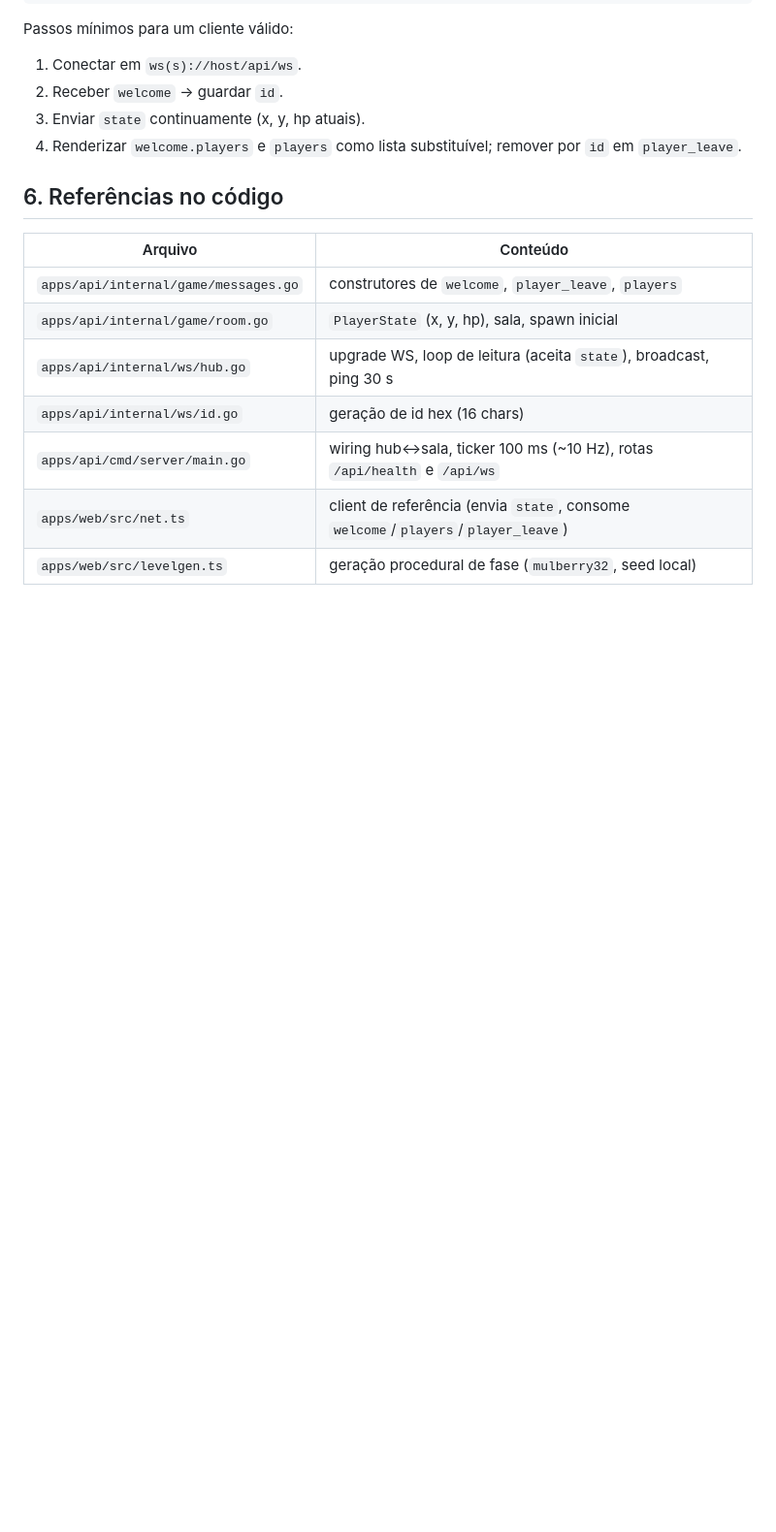
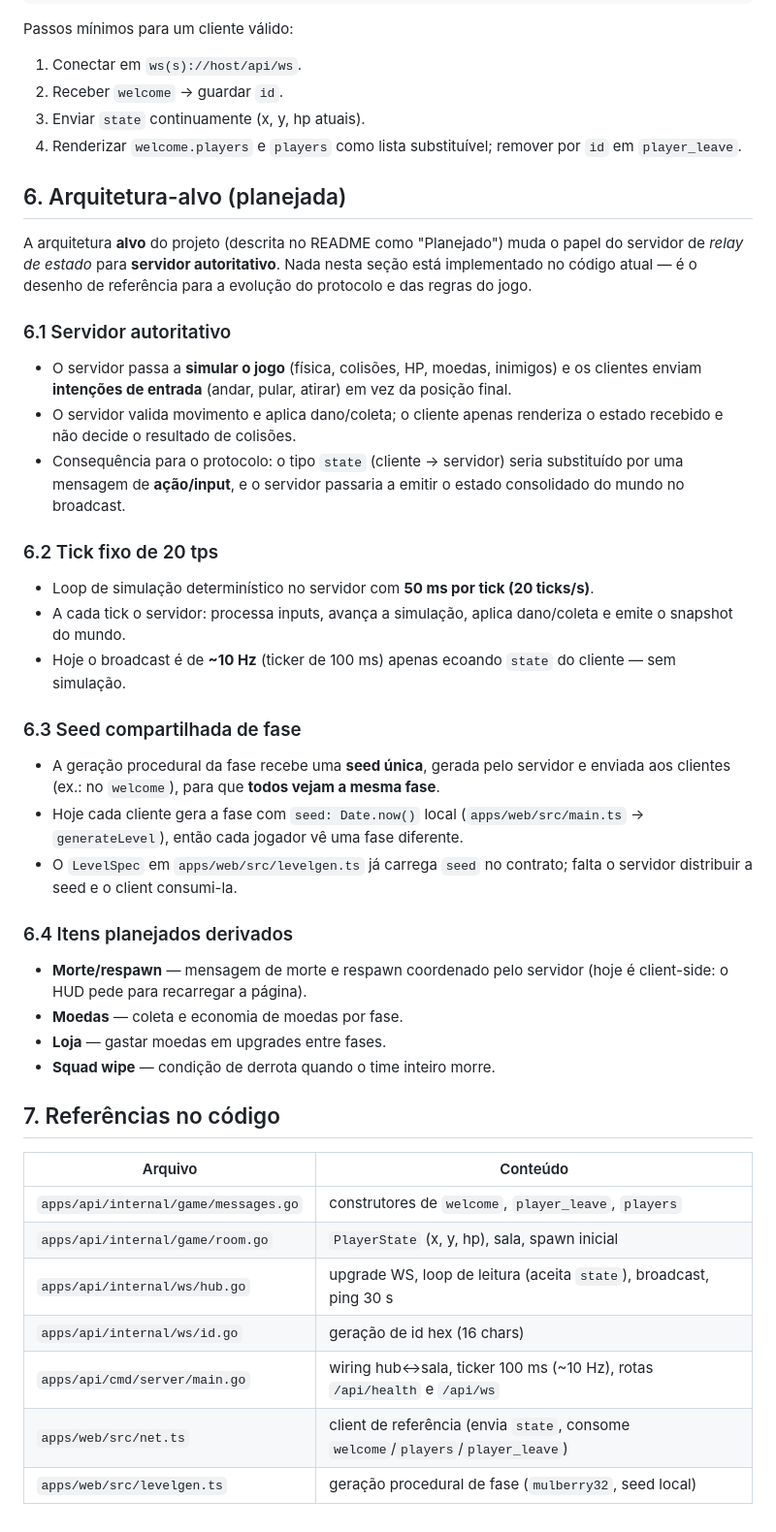
Before and after one commit to higor-app-dev/coop-blocks, a Markdown page: docs/protocolo.md, the part around the change. Shown at 97% size. Rendered like a GitHub page; blank space fills up the shorter version.

Commit message:
docs: add Arquitetura-alvo (planejada) section, fix broken anchor in protocolo.md

```diff
--- a/docs/protocolo.md
+++ b/docs/protocolo.md
@@ -304,7 +304,49 @@ Passos mínimos para um cliente válido:
 3. Enviar `state` continuamente (x, y, hp atuais).
 4. Renderizar `welcome.players` e `players` como lista substituível; remover por `id` em `player_leave`.
 
-## 6. Referências no código
+## 6. Arquitetura-alvo (planejada)
+
+A arquitetura **alvo** do projeto (descrita no README como "Planejado") muda o papel do
+servidor de *relay de estado* para **servidor autoritativo**. Nada nesta seção está
+implementado no código atual — é o desenho de referência para a evolução do protocolo e
+das regras do jogo.
+
+### 6.1 Servidor autoritativo
+
+- O servidor passa a **simular o jogo** (física, colisões, HP, moedas, inimigos) e os
+  clientes enviam **intenções de entrada** (andar, pular, atirar) em vez da posição final.
+- O servidor valida movimento e aplica dano/coleta; o cliente apenas renderiza o estado
+  recebido e não decide o resultado de colisões.
+- Consequência para o protocolo: o tipo `state` (cliente → servidor) seria substituído por
+  uma mensagem de **ação/input**, e o servidor passaria a emitir o estado consolidado do
+  mundo no broadcast.
+
+### 6.2 Tick fixo de 20 tps
+
+- Loop de simulação determinístico no servidor com **50 ms por tick (20 ticks/s)**.
+- A cada tick o servidor: processa inputs, avança a simulação, aplica dano/coleta e emite
+  o snapshot do mundo.
+- Hoje o broadcast é de **~10 Hz** (ticker de 100 ms) apenas ecoando `state` do cliente —
+  sem simulação.
+
+### 6.3 Seed compartilhada de fase
+
+- A geração procedural da fase recebe uma **seed única**, gerada pelo servidor e enviada
+  aos clientes (ex.: no `welcome`), para que **todos vejam a mesma fase**.
+- Hoje cada cliente gera a fase com `seed: Date.now()` local
+  (`apps/web/src/main.ts` → `generateLevel`), então cada jogador vê uma fase diferente.
+- O `LevelSpec` em `apps/web/src/levelgen.ts` já carrega `seed` no contrato; falta o
+  servidor distribuir a seed e o client consumi-la.
+
+### 6.4 Itens planejados derivados
+
+- **Morte/respawn** — mensagem de morte e respawn coordenado pelo servidor (hoje é
+  client-side: o HUD pede para recarregar a página).
+- **Moedas** — coleta e economia de moedas por fase.
+- **Loja** — gastar moedas em upgrades entre fases.
+- **Squad wipe** — condição de derrota quando o time inteiro morre.
+
+## 7. Referências no código
 
 | Arquivo | Conteúdo |
 |---------|----------|
```
